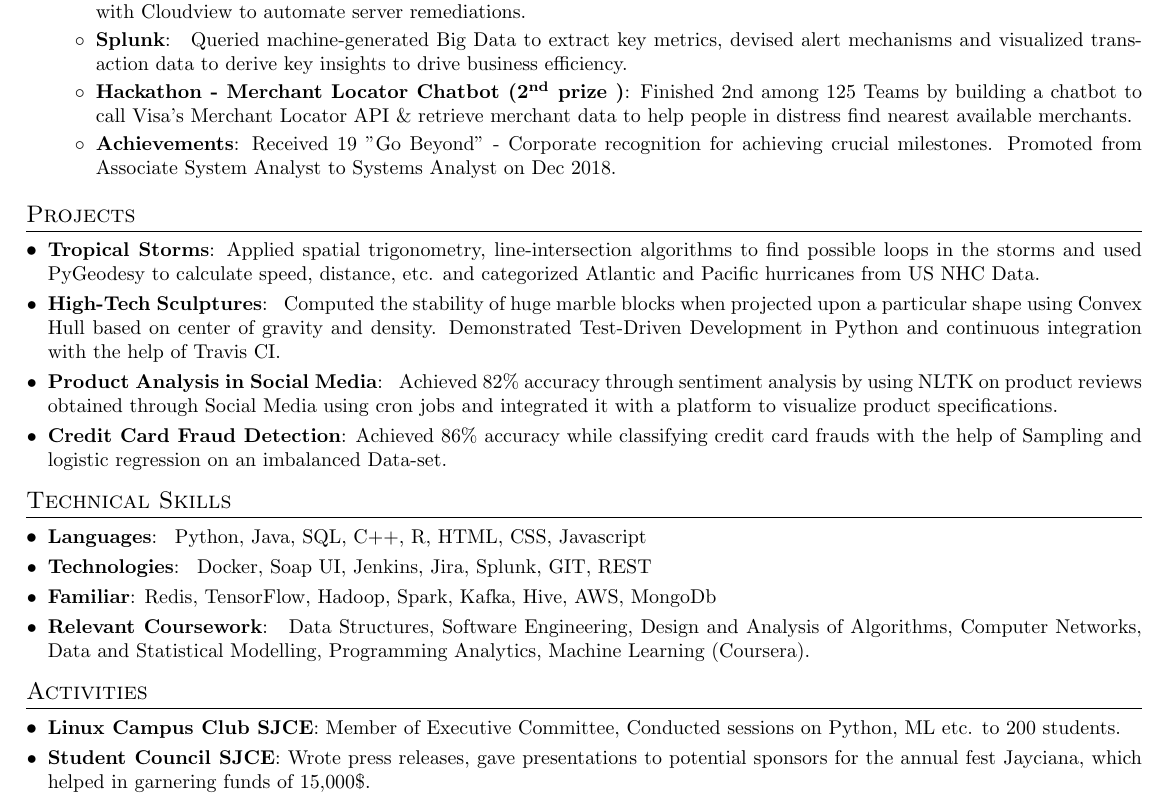
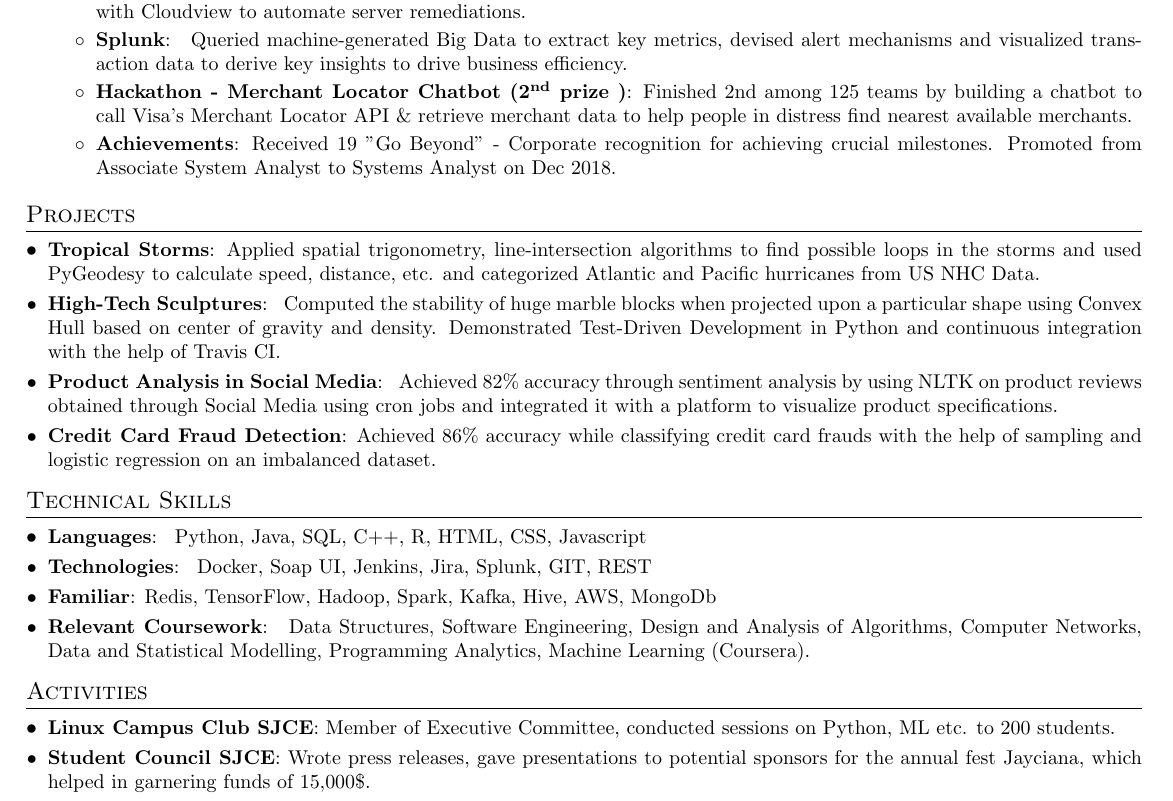
Before and after one commit to jrajath94/Resume-UIUC, a LaTeX CV (resume.tex): part of the page, cut so that both start at the same text. Compiled offline with pdfLaTeX.

Commit message:
Minor Changes

```diff
--- a/resume.tex
+++ b/resume.tex
@@ -124,7 +124,7 @@
         \resumeItem{Splunk} {
 Queried machine-generated Big Data  to extract key metrics, devised alert mechanisms and visualized transaction data to  derive key insights to drive business efficiency.
         }
-        \resumeItem{Hackathon - Merchant Locator Chatbot (\nth{2} prize )}{Finished 2nd among 125 Teams by building a chatbot to call Visa's Merchant Locator API \& retrieve merchant data  to help people in distress find nearest available merchants.}
+        \resumeItem{Hackathon - Merchant Locator Chatbot (\nth{2} prize )}{Finished 2nd among 125 teams by building a chatbot to call Visa's Merchant Locator API \& retrieve merchant data  to help people in distress find nearest available merchants.}
         \resumeItem{Achievements}  {Received 19 "Go Beyond" - Corporate recognition for achieving crucial  milestones. Promoted from Associate System Analyst to Systems Analyst on Dec 2018.}
 
       \resumeItemListEnd
@@ -147,7 +147,7 @@ Computed the stability of huge marble blocks when projected upon a particular sh
     {
 Achieved 82\% accuracy through sentiment analysis by using NLTK on product reviews obtained through Social Media using cron jobs and integrated it with a platform to visualize product specifications.}
     \resumeSubItem{Credit Card Fraud Detection}
-      {Achieved 86\% accuracy while classifying credit card frauds with the help of Sampling and logistic regression on an imbalanced Data-set.}
+      {Achieved 86\% accuracy while classifying credit card frauds with the help of sampling and logistic regression on an imbalanced dataset.}
 
 
 %     \resumeSubItem{Mac Setup}
@@ -170,7 +170,7 @@ Achieved 82\% accuracy through sentiment analysis by using NLTK on product revie
 \section{Activities}
  \resumeSubHeadingListStart
    \resumeSubItem{Linux Campus Club SJCE}
-   {Member of Executive Committee, Conducted sessions on Python, ML etc. to 200 students.}
+   {Member of Executive Committee, conducted sessions on Python, ML etc. to 200 students.}
    \resumeSubItem{Student Council SJCE}
    {Wrote press releases, gave presentations to potential sponsors for the annual fest Jayciana, which helped in garnering funds of 15,000\$.}
  \resumeSubHeadingListEnd
```
